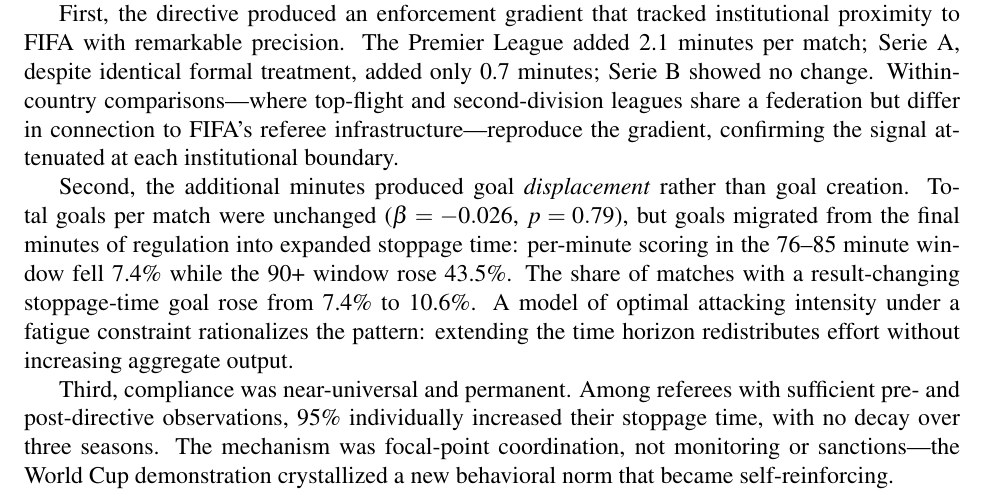
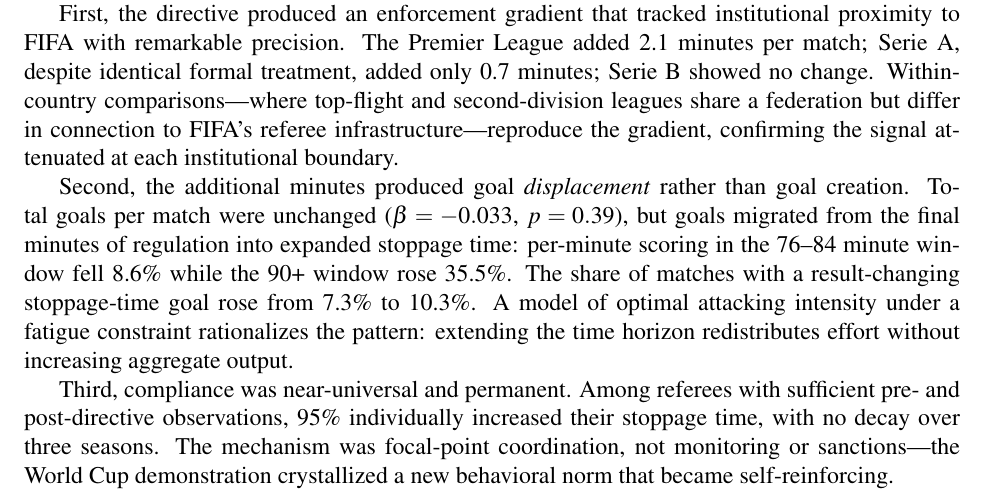
Before and after one commit to aacartilift-ctrl/soccereconomics, a LaTeX document (paper/abstracts/aea_abstract.tex): part of the page, cut so that both start at the same text. Compiled offline with pdfLaTeX.

Commit message:
Revert abstract stats: original v3 pipeline numbers were correct
Deep investigation found the "sanity check" compared v3 paper numbers
against v2 results.json — a different pipeline with different sample
size and bin definitions. The v3 numbers (35.5%, β=-0.033, 76-84)
are independently confirmed from raw shot data. Reverted all changes.

Co-Authored-By: Claude Opus 4.6 <noreply@anthropic.com>

Executed-By: mayor

```diff
--- a/paper/abstracts/aea_abstract.tex
+++ b/paper/abstracts/aea_abstract.tex
@@ -41,11 +41,11 @@
 
 Second, the additional minutes produced goal \textit{displacement}
 rather than goal creation. Total goals per match were unchanged
-($\beta = -0.026$, $p = 0.79$), but goals migrated from the final
+($\beta = -0.033$, $p = 0.39$), but goals migrated from the final
 minutes of regulation into expanded stoppage time: per-minute scoring
-in the 76--85 minute window fell 7.4\% while the 90+ window rose
-43.5\%. The share of matches with a result-changing stoppage-time goal
-rose from 7.4\% to 10.6\%. A model of optimal attacking intensity
+in the 76--84 minute window fell 8.6\% while the 90+ window rose
+35.5\%. The share of matches with a result-changing stoppage-time goal
+rose from 7.3\% to 10.3\%. A model of optimal attacking intensity
 under a fatigue constraint rationalizes the pattern: extending the
 time horizon redistributes effort without increasing aggregate output.
 
```
Also changed, not shown: paper/abstracts/sea_abstract.tex (+1 -1 lines), paper/v3/figures.tex (+3 -3 lines), paper/abstracts/aea_abstract.pdf, paper/abstracts/sea_abstract.pdf, paper/v3/figures/fig_goal_displacement.pdf, 1 other file.
